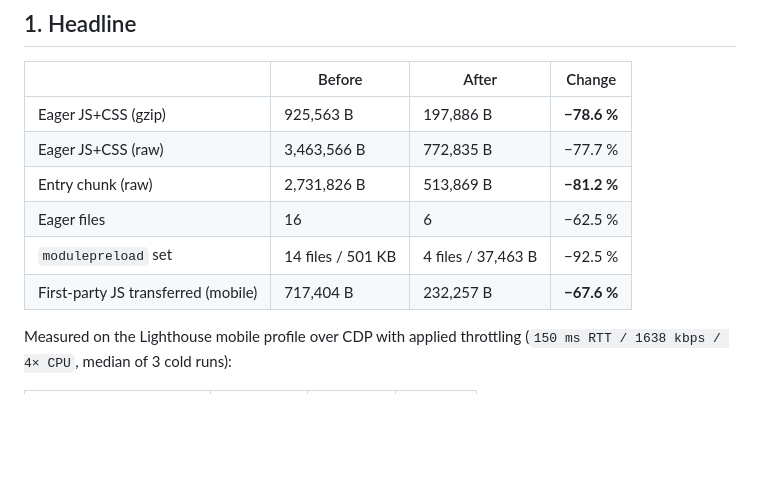
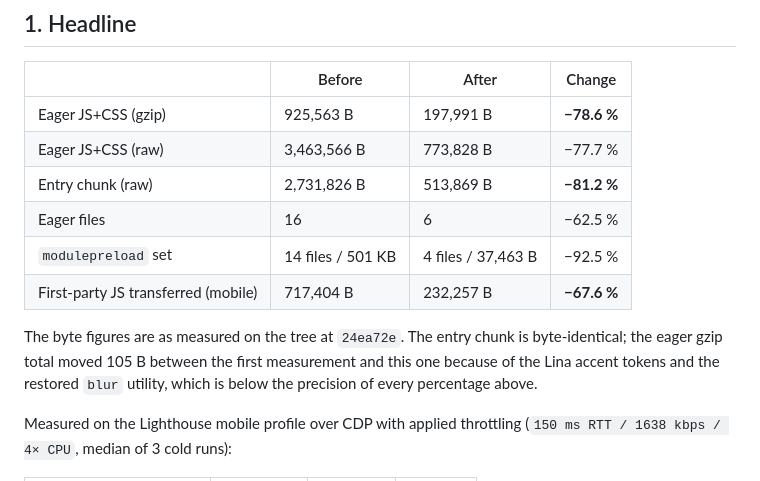
Before and after one commit to KavinduNirmal/aveline, a Markdown page: docs/reports/web-performance-optimization-results.md, the part around the change. Rendered like a GitHub page; blank space fills up the shorter version.

Commit message:
docs(reports): pin the byte figures to the tree that produces them
The eager gzip total moved 105 B between the first measurement and the corrected runtime run,
because of the Lina accent tokens and the restored `blur` utility. Below the precision of every
percentage in the report, but the report should state the number its own tree emits.

Entry chunk is byte-identical at 513,869 B; eager gzip 197,886 -> 197,991 B, raw 772,835 -> 773,828 B.
All published percentages unchanged.

```diff
--- a/docs/reports/web-performance-optimization-results.md
+++ b/docs/reports/web-performance-optimization-results.md
@@ -19,12 +19,16 @@ so every number here is laboratory.
 
 | | Before | After | Change |
 |---|---|---|---|
-| Eager JS+CSS (gzip) | 925,563 B | 197,886 B | **−78.6 %** |
-| Eager JS+CSS (raw) | 3,463,566 B | 772,835 B | −77.7 % |
+| Eager JS+CSS (gzip) | 925,563 B | 197,991 B | **−78.6 %** |
+| Eager JS+CSS (raw) | 3,463,566 B | 773,828 B | −77.7 % |
 | Entry chunk (raw) | 2,731,826 B | 513,869 B | **−81.2 %** |
 | Eager files | 16 | 6 | −62.5 % |
 | `modulepreload` set | 14 files / 501 KB | 4 files / 37,463 B | −92.5 % |
 | First-party JS transferred (mobile) | 717,404 B | 232,257 B | **−67.6 %** |
+
+The byte figures are as measured on the tree at `24ea72e`. The entry chunk is byte-identical; the
+eager gzip total moved 105 B between the first measurement and this one because of the Lina accent
+tokens and the restored `blur` utility, which is below the precision of every percentage above.
 
 Measured on the Lighthouse mobile profile over CDP with applied throttling
 (`150 ms RTT / 1638 kbps / 4× CPU`, median of 3 cold runs):
```
